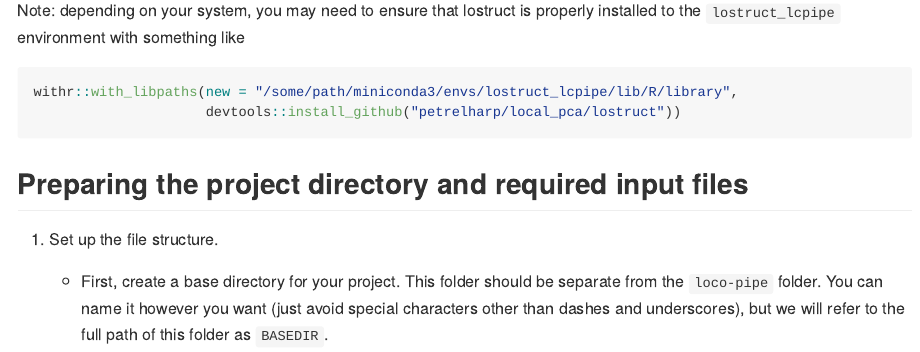
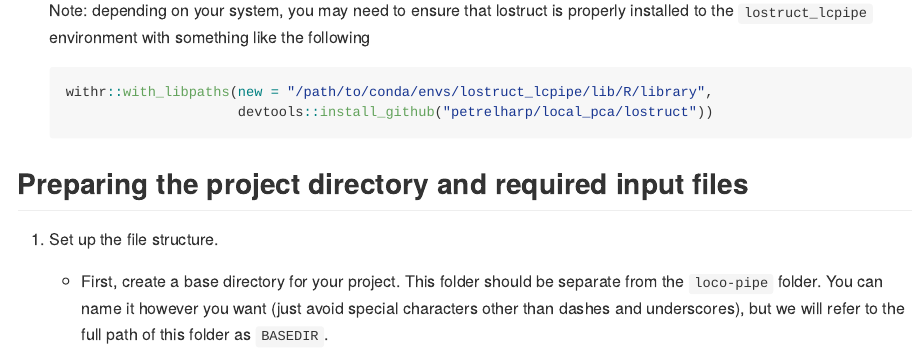
Before and after one commit to sudmantlab/loco-pipe, an R Markdown document (README.Rmd): the page in a window 1100 px wide, from 3740 px down. The pictures show the output file README.md that the author committed with the source, drawn offline in the style of GitHub.

Commit message:
minor update

````diff
--- a/README.Rmd
+++ b/README.Rmd
@@ -109,12 +109,12 @@ If you don't yet have your data ready for loco-pipe, and even if you do, we high
     conda deactivate
     ```
 
-Note: depending on your system, you may need to ensure that lostruct is properly installed to the `lostruct_lcpipe` environment with something like
+    Note: depending on your system, you may need to ensure that lostruct is properly installed to the `lostruct_lcpipe` environment with something like the following
 
-```{r eval=FALSE}
-withr::with_libpaths(new = "/some/path/miniconda3/envs/lostruct_lcpipe/lib/R/library",
-                     devtools::install_github("petrelharp/local_pca/lostruct"))
-```
+    ```{r eval=FALSE}
+    withr::with_libpaths(new = "/path/to/conda/envs/lostruct_lcpipe/lib/R/library",
+                         devtools::install_github("petrelharp/local_pca/lostruct"))
+    ```
 
 ## Preparing the project directory and required input files
 
````
Also changed, not shown: toyfish.Rmd (+5 -5 lines), README.md, toyfish.md.
